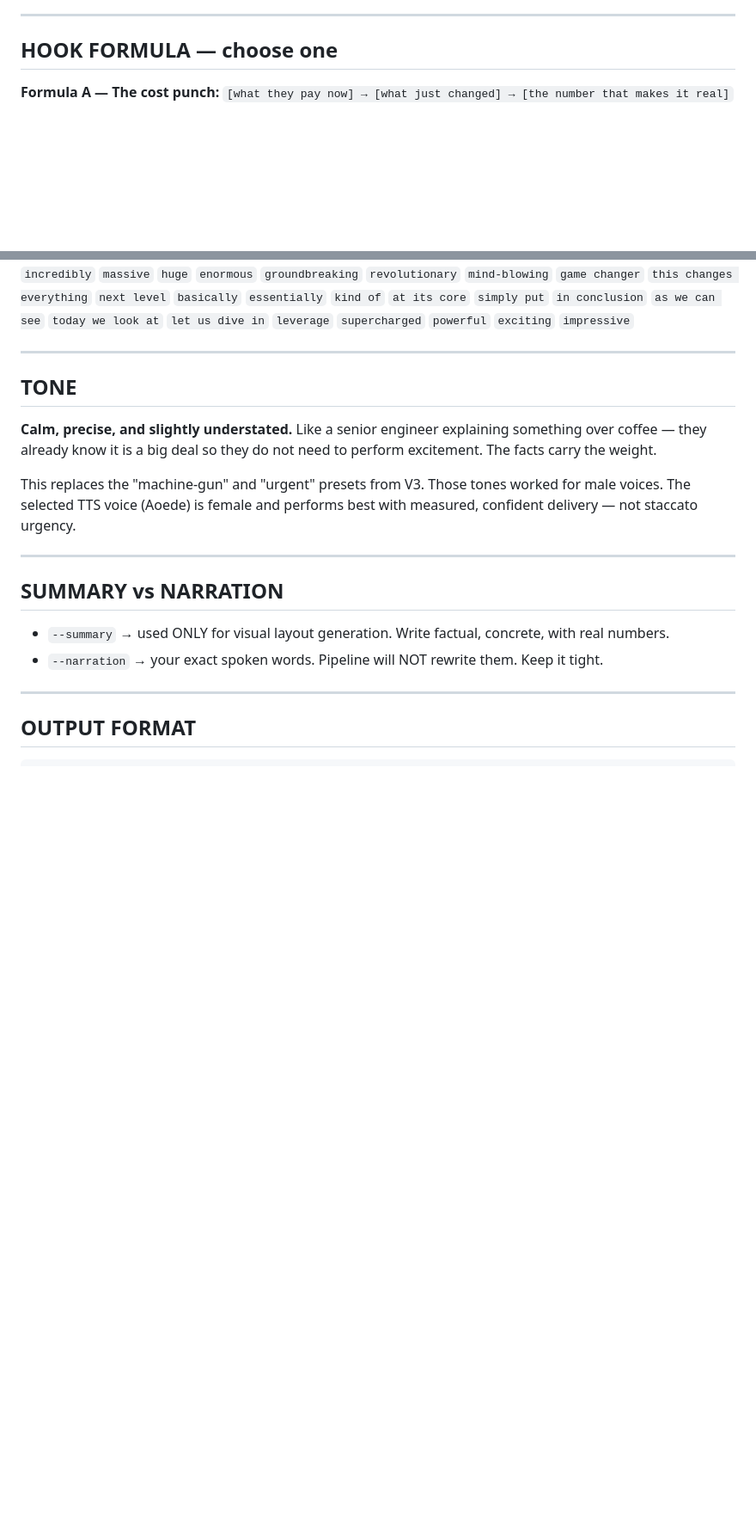
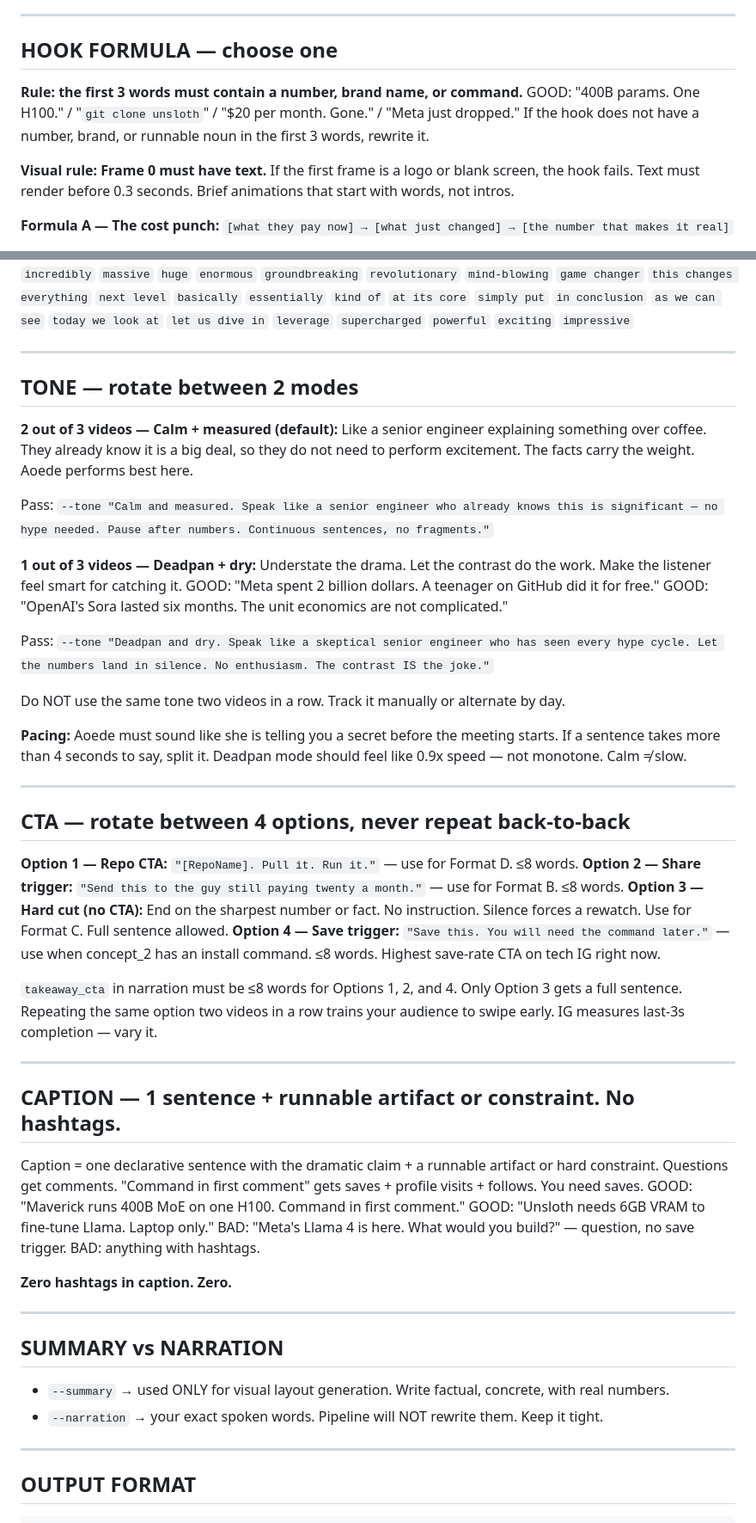
Before and after one commit to udit-rawat/animatic, a Markdown page: BRIEF_PROMPT_V4.md, 2 parts joined by grey strips. Shown at 86% size. GitHub-like rendering; blank space fills up the shorter version.

```diff
--- a/BRIEF_PROMPT_V4.md
+++ b/BRIEF_PROMPT_V4.md
@@ -90,6 +105,12 @@ The hook carries more weight when the video is short — invest in it visually.
 ---
 
 ## HOOK FORMULA — choose one
+
+**Rule: the first 3 words must contain a number, brand name, or command.**
+GOOD: "400B params. One H100." / "`git clone unsloth`" / "$20 per month. Gone." / "Meta just dropped."
+If the hook does not have a number, brand, or runnable noun in the first 3 words, rewrite it.
+
+**Visual rule: Frame 0 must have text.** If the first frame is a logo or blank screen, the hook fails. Text must render before 0.3 seconds. Brief animations that start with words, not intros.
 
 **Formula A — The cost punch:**
 `[what they pay now] → [what just changed] → [the number that makes it real]`
@@ -115,11 +136,48 @@ The hook carries more weight when the video is short — invest in it visually.
 
 ---
 
-## TONE
+## TONE — rotate between 2 modes
 
-**Calm, precise, and slightly understated.** Like a senior engineer explaining something over coffee — they already know it is a big deal so they do not need to perform excitement. The facts carry the weight.
+**2 out of 3 videos — Calm + measured (default):**
+Like a senior engineer explaining something over coffee. They already know it is a big deal, so they do not need to perform excitement. The facts carry the weight. Aoede performs best here.
 
-This replaces the "machine-gun" and "urgent" presets from V3. Those tones worked for male voices. The selected TTS voice (Aoede) is female and performs best with measured, confident delivery — not staccato urgency.
+Pass: `--tone "Calm and measured. Speak like a senior engineer who already knows this is significant — no hype needed. Pause after numbers. Continuous sentences, no fragments."`
+
+**1 out of 3 videos — Deadpan + dry:**
+Understate the drama. Let the contrast do the work. Make the listener feel smart for catching it.
+GOOD: "Meta spent 2 billion dollars. A teenager on GitHub did it for free."
+GOOD: "OpenAI's Sora lasted six months. The unit economics are not complicated."
+
+Pass: `--tone "Deadpan and dry. Speak like a skeptical senior engineer who has seen every hype cycle. Let the numbers land in silence. No enthusiasm. The contrast IS the joke."`
+
+Do NOT use the same tone two videos in a row. Track it manually or alternate by day.
+
+**Pacing:** Aoede must sound like she is telling you a secret before the meeting starts. If a sentence takes more than 4 seconds to say, split it. Deadpan mode should feel like 0.9x speed — not monotone. Calm ≠ slow.
+
+---
+
+## CTA — rotate between 4 options, never repeat back-to-back
+
+**Option 1 — Repo CTA:** `"[RepoName]. Pull it. Run it."` — use for Format D. ≤8 words.
+**Option 2 — Share trigger:** `"Send this to the guy still paying twenty a month."` — use for Format B. ≤8 words.
+**Option 3 — Hard cut (no CTA):** End on the sharpest number or fact. No instruction. Silence forces a rewatch. Use for Format C. Full sentence allowed.
+**Option 4 — Save trigger:** `"Save this. You will need the command later."` — use when concept_2 has an install command. ≤8 words. Highest save-rate CTA on tech IG right now.
+
+`takeaway_cta` in narration must be ≤8 words for Options 1, 2, and 4. Only Option 3 gets a full sentence.
+Repeating the same option two videos in a row trains your audience to swipe early. IG measures last-3s completion — vary it.
+
+---
+
+## CAPTION — 1 sentence + runnable artifact or constraint. No hashtags.
+
+Caption = one declarative sentence with the dramatic claim + a runnable artifact or hard constraint.
+Questions get comments. "Command in first comment" gets saves + profile visits + follows. You need saves.
+GOOD: "Maverick runs 400B MoE on one H100. Command in first comment."
+GOOD: "Unsloth needs 6GB VRAM to fine-tune Llama. Laptop only."
+BAD: "Meta's Llama 4 is here. What would you build?" — question, no save trigger.
+BAD: anything with hashtags.
+
+**Zero hashtags in caption. Zero.**
 
 ---
 
```
Also changed, not shown: other parts of BRIEF_PROMPT_V4.md (+51 -31 lines).
